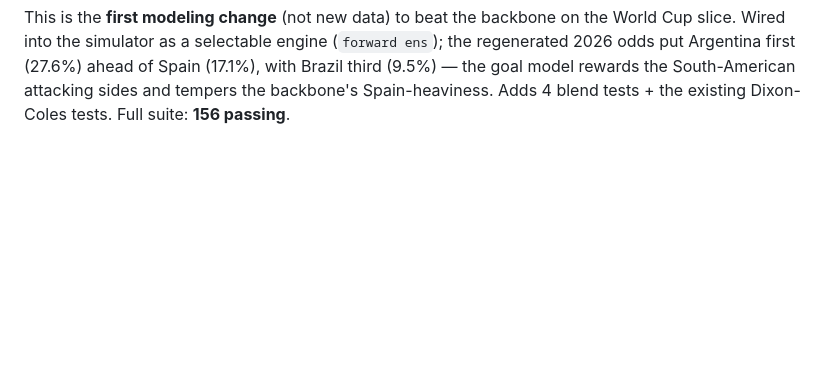
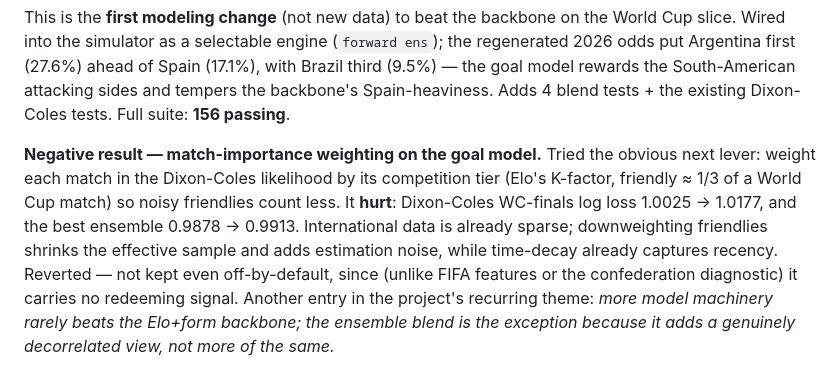
Before and after one commit to brenogsantanaa/world-cup-2026-predictor, a Markdown page: PROJECT_REPORT.md, the part around the change. GitHub-like rendering; blank space fills up the shorter version.

Commit message:
Document negative result: match-importance weighting hurts the goal model
Tested weighting the Dixon-Coles likelihood by competition tier (Elo K-factor) to
downweight noisy friendlies. It hurt the slice that matters: DC WC-finals log loss
1.0025 -> 1.0177, best ensemble 0.9878 -> 0.9913. International data is sparse;
downweighting friendlies shrinks the effective sample and time-decay already
handles recency. Reverted the code (kept lean, no off-by-default flag); recorded
the finding in PROJECT_REPORT.

Co-authored-by: Cursor <cursoragent@cursor.com>

```diff
--- a/PROJECT_REPORT.md
+++ b/PROJECT_REPORT.md
@@ -561,3 +561,15 @@ World Cup slice. Wired into the simulator as a selectable engine
 Spain (17.1%), with Brazil third (9.5%) — the goal model rewards the South-American
 attacking sides and tempers the backbone's Spain-heaviness. Adds 4 blend tests +
 the existing Dixon-Coles tests. Full suite: **156 passing**.
+
+**Negative result — match-importance weighting on the goal model.** Tried the
+obvious next lever: weight each match in the Dixon-Coles likelihood by its
+competition tier (Elo's K-factor, friendly ≈ 1/3 of a World Cup match) so noisy
+friendlies count less. It **hurt**: Dixon-Coles WC-finals log loss 1.0025 →
+1.0177, and the best ensemble 0.9878 → 0.9913. International data is already
+sparse; downweighting friendlies shrinks the effective sample and adds estimation
+noise, while time-decay already captures recency. Reverted — not kept even
+off-by-default, since (unlike FIFA features or the confederation diagnostic) it
+carries no redeeming signal. Another entry in the project's recurring theme: *more
+model machinery rarely beats the Elo+form backbone; the ensemble blend is the
+exception because it adds a genuinely decorrelated view, not more of the same.*
```
